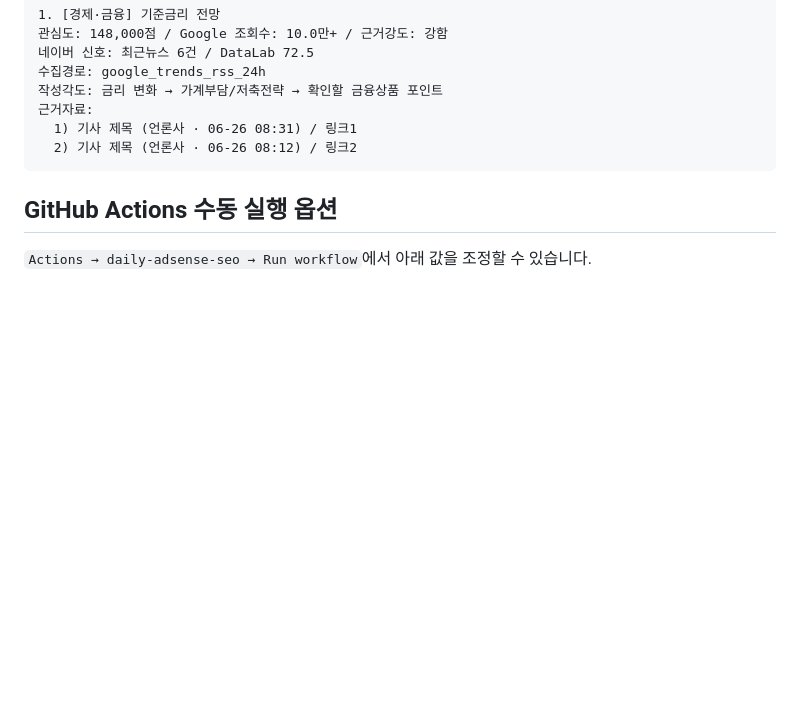
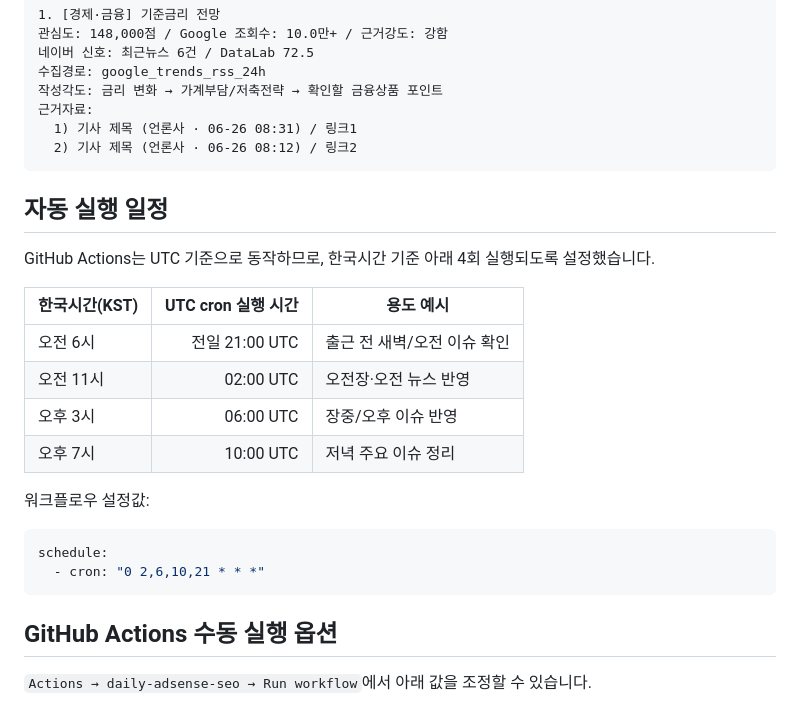
Before and after one commit to tokyonyang/Adsense, a Markdown page: README.md, the part around the change. Drawn GitHub-style; blank space fills up the shorter version.

````diff
--- a/README.md
+++ b/README.md
@@ -90,6 +90,25 @@ USE_NAVER_DATALAB=true
   2) 기사 제목 (언론사 · 06-26 08:12) / 링크2
 ```
 
+
+## 자동 실행 일정
+
+GitHub Actions는 UTC 기준으로 동작하므로, 한국시간 기준 아래 4회 실행되도록 설정했습니다.
+
+| 한국시간(KST) | UTC cron 실행 시간 | 용도 예시 |
+|---|---:|---|
+| 오전 6시 | 전일 21:00 UTC | 출근 전 새벽/오전 이슈 확인 |
+| 오전 11시 | 02:00 UTC | 오전장·오전 뉴스 반영 |
+| 오후 3시 | 06:00 UTC | 장중/오후 이슈 반영 |
+| 오후 7시 | 10:00 UTC | 저녁 주요 이슈 정리 |
+
+워크플로우 설정값:
+
+```yaml
+schedule:
+  - cron: "0 2,6,10,21 * * *"
+```
+
 ## GitHub Actions 수동 실행 옵션
 
 `Actions → daily-adsense-seo → Run workflow`에서 아래 값을 조정할 수 있습니다.
````
